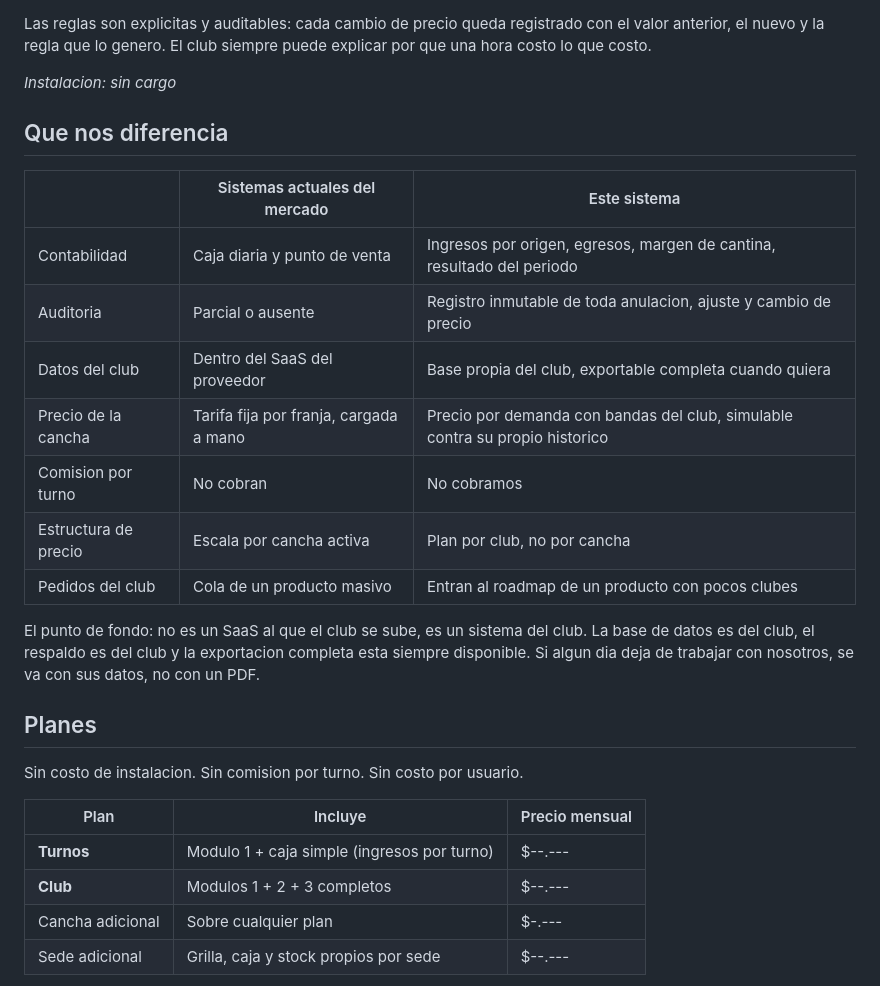
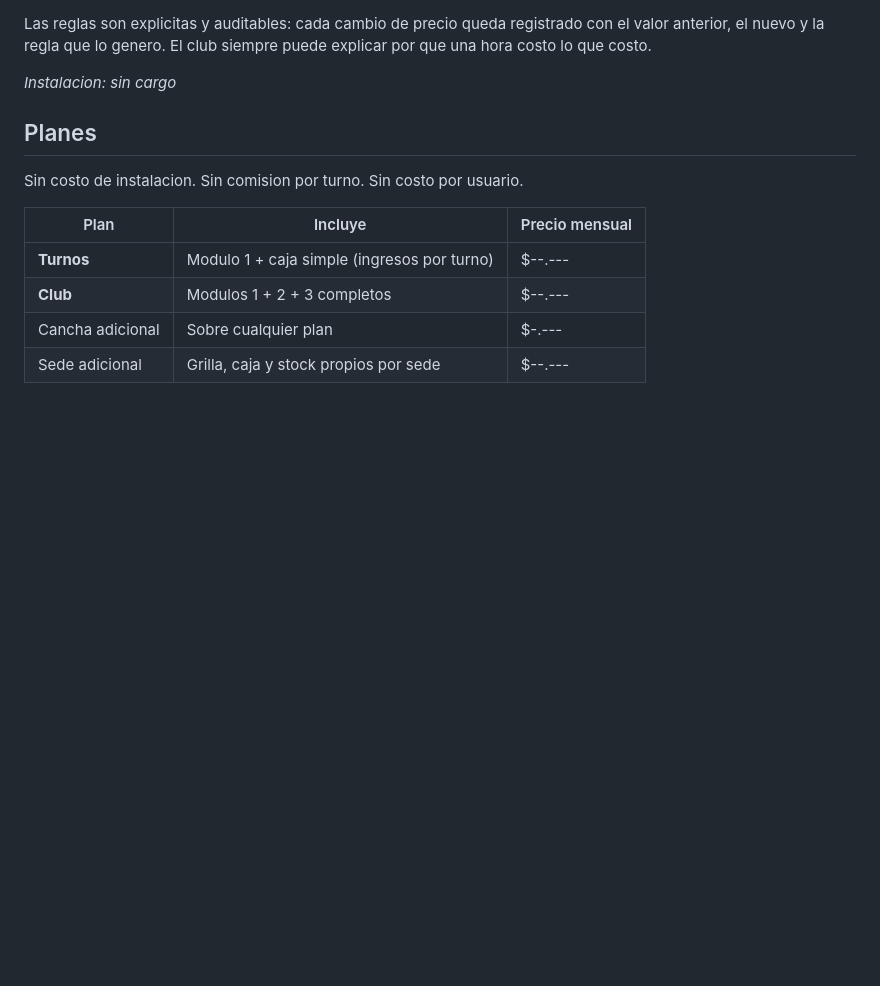
Before and after one commit to Tizianobollano/erp-padel, a Markdown page: propuesta-cliente.md, the part around one of its changes. GitHub-like rendering; blank space fills up the shorter version.

```diff
--- a/propuesta-cliente.md
+++ b/propuesta-cliente.md
@@ -118,21 +96,6 @@ costo lo que costo.
 
 *Instalacion: sin cargo*
 
-## Que nos diferencia
-
-| | Sistemas actuales del mercado | Este sistema |
-|---|---|---|
-| Contabilidad | Caja diaria y punto de venta | Ingresos por origen, egresos, margen de cantina, resultado del periodo |
-| Auditoria | Parcial o ausente | Registro inmutable de toda anulacion, ajuste y cambio de precio |
-| Datos del club | Dentro del SaaS del proveedor | Base propia del club, exportable completa cuando quiera |
-| Precio de la cancha | Tarifa fija por franja, cargada a mano | Precio por demanda con bandas del club, simulable contra su propio historico |
-| Comision por turno | No cobran | No cobramos |
-| Estructura de precio | Escala por cancha activa | Plan por club, no por cancha |
-| Pedidos del club | Cola de un producto masivo | Entran al roadmap de un producto con pocos clubes |
-
-El punto de fondo: no es un SaaS al que el club se sube, es un sistema del club. La base de datos
-es del club, el respaldo es del club y la exportacion completa esta siempre disponible. Si algun
-dia deja de trabajar con nosotros, se va con sus datos, no con un PDF.
 
 ## Planes
 
```
Also changed, not shown: other parts of propuesta-cliente.md (+1 -61 lines).
